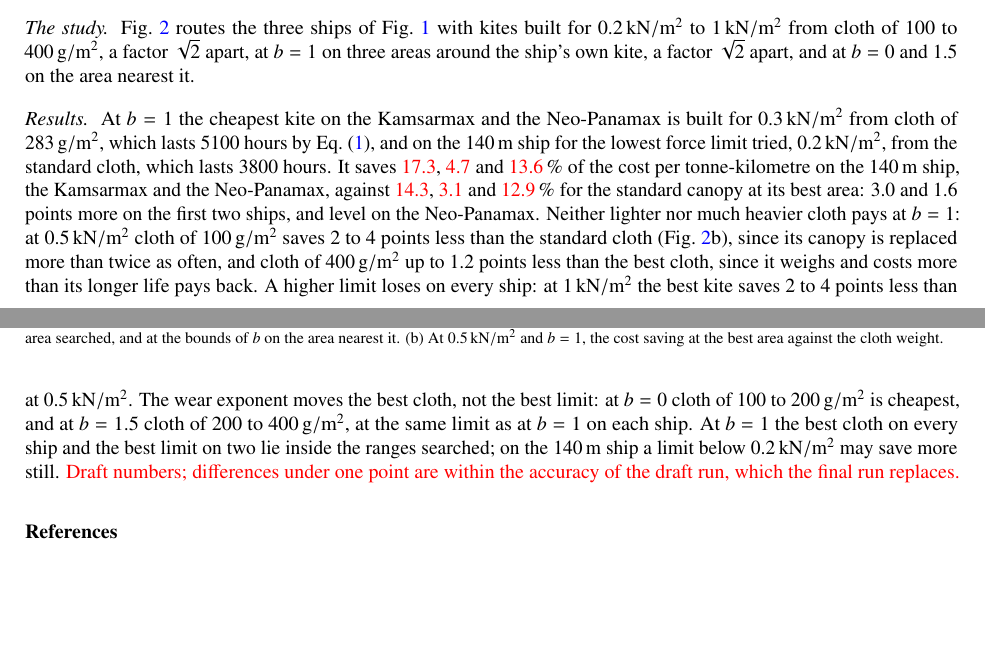
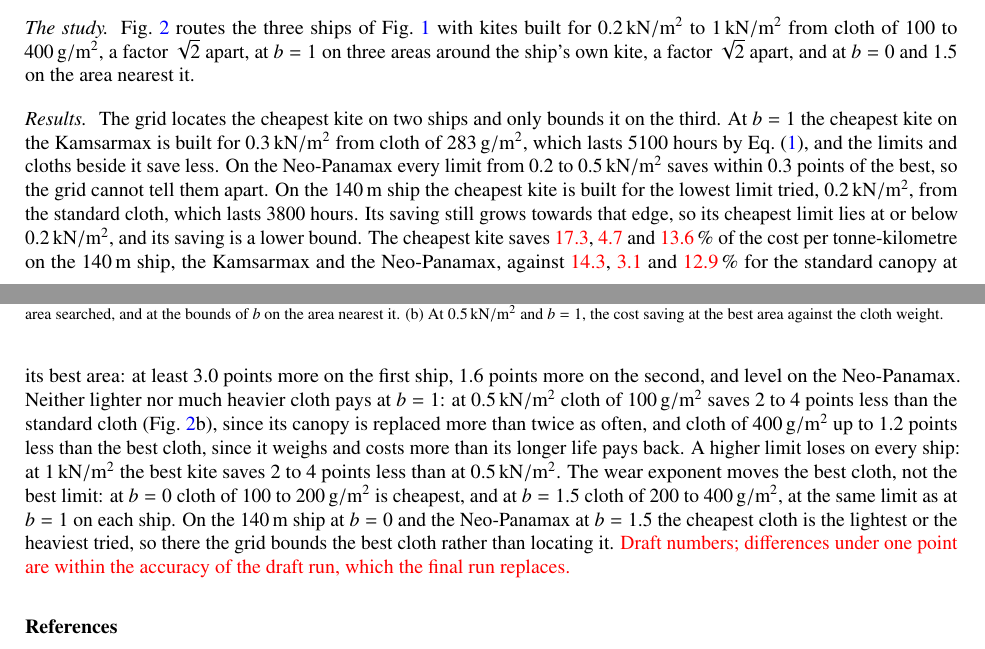
Before and after one commit to 1-Bart-1/WindShipOpt.jl, a LaTeX paper (paper/kite_design/kite_design.tex): two parts of pages 2 and 3 of 3, joined at a grey line, cut so that both start at the same text, the shorter picture padded with empty space. Compiled offline with pdfLaTeX.

Commit message:
docs(kite-design): state the grid's edge results as bounds
On the 140 m ship the cheapest force limit is the lowest tried, so the
study bounds it rather than locating it; the abstract and results now
say so, as they do for the cloth at the bounds of the wear exponent.

Co-Authored-By: Claude Opus 5.5 <noreply@anthropic.com>

```diff
--- a/paper/kite_design/kite_design.tex
+++ b/paper/kite_design/kite_design.tex
@@ -66,7 +66,7 @@
 
 \paragraph{The study} \Cref{fig:force_rating} routes the three ships of \cref{fig:aspect} with kites built for \SIrange{0.2}{1}{kN/m^2} from cloth of 100 to \SI{400}{g/m^2}, a factor $\sqrt2$ apart, at $b=1$ on three areas around the ship's own kite, a factor $\sqrt2$ apart, and at $b=0$ and 1.5 on the area nearest it.
 
-\paragraph{Results} At $b=1$ the cheapest kite on the Kamsarmax and the Neo-Panamax is built for \SI{0.3}{kN/m^2} from cloth of \SI{283}{g/m^2}, which lasts \num{5100} hours by \cref{eq:life}, and on the \SI{140}{m} ship for the lowest force limit tried, \SI{0.2}{kN/m^2}, from the standard cloth, which lasts \num{3800} hours. It saves \tbd{17.3}, \tbd{4.7} and \tbd{13.6}\,\% of the cost per tonne-kilometre on the \SI{140}{m} ship, the Kamsarmax and the Neo-Panamax, against \tbd{14.3}, \tbd{3.1} and \tbd{12.9}\,\% for the standard canopy at its best area: 3.0 and 1.6 points more on the first two ships, and level on the Neo-Panamax. Neither lighter nor much heavier cloth pays at $b=1$: at \SI{0.5}{kN/m^2} cloth of \SI{100}{g/m^2} saves 2 to 4 points less than the standard cloth (\cref{fig:force_rating}b), since its canopy is replaced more than twice as often, and cloth of \SI{400}{g/m^2} up to 1.2 points less than the best cloth, since it weighs and costs more than its longer life pays back. A higher limit loses on every ship: at \SI{1}{kN/m^2} the best kite saves 2 to 4 points less than at \SI{0.5}{kN/m^2}. The wear exponent moves the best cloth, not the best limit: at $b=0$ cloth of 100 to \SI{200}{g/m^2} is cheapest, and at $b=1.5$ cloth of 200 to \SI{400}{g/m^2}, at the same limit as at $b=1$ on each ship. At $b=1$ the best cloth on every ship and the best limit on two lie inside the ranges searched; on the \SI{140}{m} ship a limit below \SI{0.2}{kN/m^2} may save more still. \tbd{Draft numbers; differences under one point are within the accuracy of the draft run, which the final run replaces.}
+\paragraph{Results} The grid locates the cheapest kite on two ships and only bounds it on the third. At $b=1$ the cheapest kite on the Kamsarmax is built for \SI{0.3}{kN/m^2} from cloth of \SI{283}{g/m^2}, which lasts \num{5100} hours by \cref{eq:life}, and the limits and cloths beside it save less. On the Neo-Panamax every limit from 0.2 to \SI{0.5}{kN/m^2} saves within 0.3 points of the best, so the grid cannot tell them apart. On the \SI{140}{m} ship the cheapest kite is built for the lowest limit tried, \SI{0.2}{kN/m^2}, from the standard cloth, which lasts \num{3800} hours. Its saving still grows towards that edge, so its cheapest limit lies at or below \SI{0.2}{kN/m^2}, and its saving is a lower bound. The cheapest kite saves \tbd{17.3}, \tbd{4.7} and \tbd{13.6}\,\% of the cost per tonne-kilometre on the \SI{140}{m} ship, the Kamsarmax and the Neo-Panamax, against \tbd{14.3}, \tbd{3.1} and \tbd{12.9}\,\% for the standard canopy at its best area: at least 3.0 points more on the first ship, 1.6 points more on the second, and level on the Neo-Panamax. Neither lighter nor much heavier cloth pays at $b=1$: at \SI{0.5}{kN/m^2} cloth of \SI{100}{g/m^2} saves 2 to 4 points less than the standard cloth (\cref{fig:force_rating}b), since its canopy is replaced more than twice as often, and cloth of \SI{400}{g/m^2} up to 1.2 points less than the best cloth, since it weighs and costs more than its longer life pays back. A higher limit loses on every ship: at \SI{1}{kN/m^2} the best kite saves 2 to 4 points less than at \SI{0.5}{kN/m^2}. The wear exponent moves the best cloth, not the best limit: at $b=0$ cloth of 100 to \SI{200}{g/m^2} is cheapest, and at $b=1.5$ cloth of 200 to \SI{400}{g/m^2}, at the same limit as at $b=1$ on each ship. On the \SI{140}{m} ship at $b=0$ and the Neo-Panamax at $b=1.5$ the cheapest cloth is the lightest or the heaviest tried, so there the grid bounds the best cloth rather than locating it. \tbd{Draft numbers; differences under one point are within the accuracy of the draft run, which the final run replaces.}
 
 \begin{figure}[tbp]
 \centering
```
Also changed, not shown: paper/kite_design/kite_design.tex (2 more changed lines).
